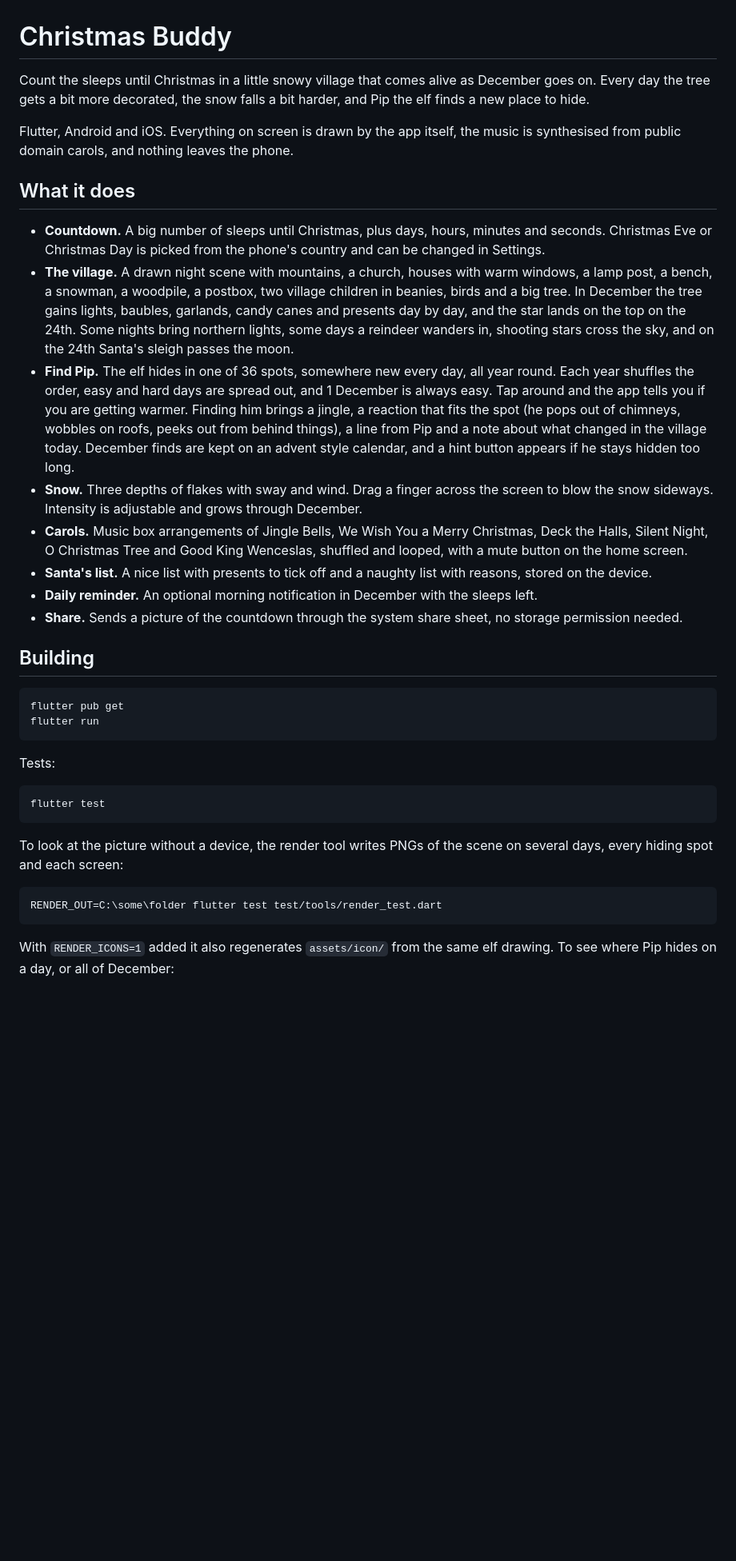
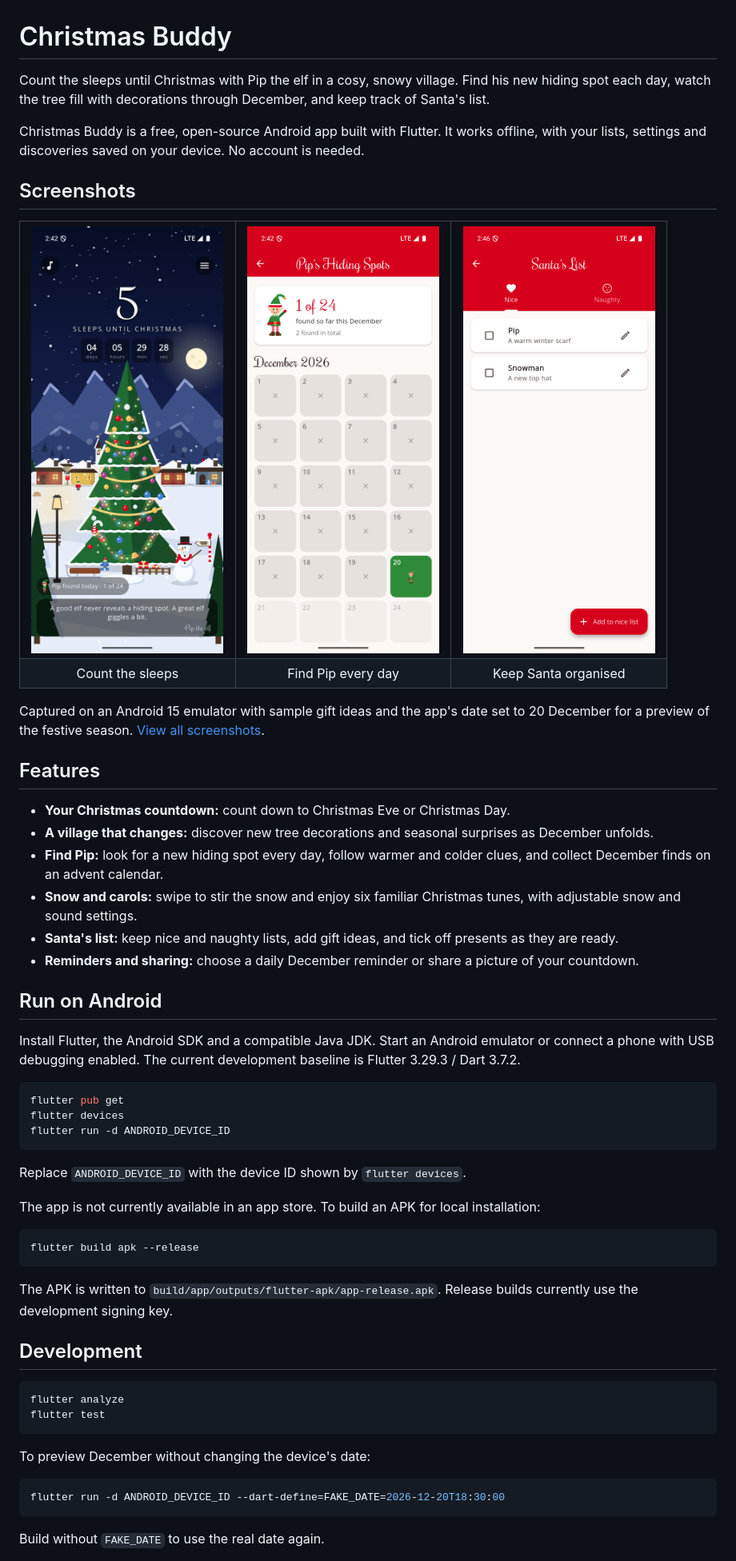
Before and after one commit to goodjobswe/christmas-buddy, a Markdown page: README.md, the part around one of its changes. Shown at 80% size. Rendered like a GitHub page; pictures changed too: assets/screenshots/calendar.png (added), assets/screenshots/countdown.png (added), assets/screenshots/santas-list.png (added); blank space fills up the shorter version.

Commit message:
Refresh Android app description and README screenshots

````diff
--- a/README.md
+++ b/README.md
@@ -1,65 +1,67 @@
 # Christmas Buddy
 
-Count the sleeps until Christmas in a little snowy village that comes alive as
-December goes on. Every day the tree gets a bit more decorated, the snow falls a
-bit harder, and Pip the elf finds a new place to hide.
+Count the sleeps until Christmas with Pip the elf in a cosy, snowy village. Find his new hiding spot each day, watch the tree fill with decorations through December, and keep track of Santa's list.
 
-Flutter, Android and iOS. Everything on screen is drawn by the app itself, the
-music is synthesised from public domain carols, and nothing leaves the phone.
+Christmas Buddy is a free, open-source Android app built with Flutter. It works offline, with your lists, settings and discoveries saved on your device. No account is needed.
 
-## What it does
+## Screenshots
 
-- **Countdown.** A big number of sleeps until Christmas, plus days, hours,
-  minutes and seconds. Christmas Eve or Christmas Day is picked from the
-  phone's country and can be changed in Settings.
-- **The village.** A drawn night scene with mountains, a church, houses with
-  warm windows, a lamp post, a bench, a snowman, a woodpile, a postbox, two
-  village children in beanies, birds and a big tree. In December the tree gains
-  lights, baubles, garlands, candy canes and presents day by day, and the star
-  lands on the top on the 24th. Some nights bring northern lights, some days a
-  reindeer wanders in, shooting stars cross the sky, and on the 24th Santa's
-  sleigh passes the moon.
-- **Find Pip.** The elf hides in one of 36 spots, somewhere new every day, all
-  year round. Each year shuffles the order, easy and hard days are spread out,
-  and 1 December is always easy. Tap around and the app tells you if you are
-  getting warmer. Finding him brings a jingle, a reaction that fits the spot
-  (he pops out of chimneys, wobbles on roofs, peeks out from behind things), a
-  line from Pip and a note about what changed in the village today. December
-  finds are kept on an advent style calendar, and a hint button appears if he
-  stays hidden too long.
-- **Snow.** Three depths of flakes with sway and wind. Drag a finger across the
-  screen to blow the snow sideways. Intensity is adjustable and grows through
-  December.
-- **Carols.** Music box arrangements of Jingle Bells, We Wish You a Merry
-  Christmas, Deck the Halls, Silent Night, O Christmas Tree and Good King
-  Wenceslas, shuffled and looped, with a mute button on the home screen.
-- **Santa's list.** A nice list with presents to tick off and a naughty list
-  with reasons, stored on the device.
-- **Daily reminder.** An optional morning notification in December with the
-  sleeps left.
-- **Share.** Sends a picture of the countdown through the system share sheet,
-  no storage permission needed.
+<table>
+  <tr>
+    <td align="center" width="33%"><img src="assets/screenshots/countdown.png" alt="Christmas countdown above a snowy village with a decorated tree" width="240"></td>
+    <td align="center" width="33%"><img src="assets/screenshots/calendar.png" alt="Pip's December calendar for keeping track of daily discoveries" width="240"></td>
+    <td align="center" width="33%"><img src="assets/screenshots/santas-list.png" alt="Santa's nice list with presents to tick off" width="240"></td>
+  </tr>
+  <tr>
+    <td align="center">Count the sleeps</td>
+    <td align="center">Find Pip every day</td>
+    <td align="center">Keep Santa organised</td>
+  </tr>
+</table>
 
-## Building
+Captured on an Android 15 emulator with sample gift ideas and the app's date set to 20 December for a preview of the festive season. [View all screenshots](assets/screenshots).
 
-```
+## Features
+
+- **Your Christmas countdown:** count down to Christmas Eve or Christmas Day.
+- **A village that changes:** discover new tree decorations and seasonal surprises as December unfolds.
+- **Find Pip:** look for a new hiding spot every day, follow warmer and colder clues, and collect December finds on an advent calendar.
+- **Snow and carols:** swipe to stir the snow and enjoy six familiar Christmas tunes, with adjustable snow and sound settings.
+- **Santa's list:** keep nice and naughty lists, add gift ideas, and tick off presents as they are ready.
+- **Reminders and sharing:** choose a daily December reminder or share a picture of your countdown.
+
+## Run on Android
+
+Install Flutter, the Android SDK and a compatible Java JDK. Start an Android emulator or connect a phone with USB debugging enabled. The current development baseline is Flutter 3.29.3 / Dart 3.7.2.
+
+```sh
 flutter pub get
-flutter run
+flutter devices
+flutter run -d ANDROID_DEVICE_ID
 ```
 
-Tests:
+Replace `ANDROID_DEVICE_ID` with the device ID shown by `flutter devices`.
 
+The app is not currently available in an app store. To build an APK for local installation:
+
+```sh
+flutter build apk --release
 ```
+
+The APK is written to `build/app/outputs/flutter-apk/app-release.apk`. Release builds currently use the development signing key.
+
+## Development
+
+```sh
+flutter analyze
 flutter test
 ```
 
-To look at the picture without a device, the render tool writes PNGs of the
-scene on several days, every hiding spot and each screen:
+To preview December without changing the device's date:
 
-```
-RENDER_OUT=C:\some\folder flutter test test/tools/render_test.dart
+```sh
+flutter run -d ANDROID_DEVICE_ID --dart-define=FAKE_DATE=2026-12-20T18:30:00
 ```
 
-With `RENDER_ICONS=1` added it also regenerates `assets/icon/` from the same
-elf drawing. To see where Pip hides on a day, or all of December:
+Build without `FAKE_DATE` to use the real date again.
 
````
Also changed, not shown: other parts of README.md (+12 -43 lines), 2 other files.
